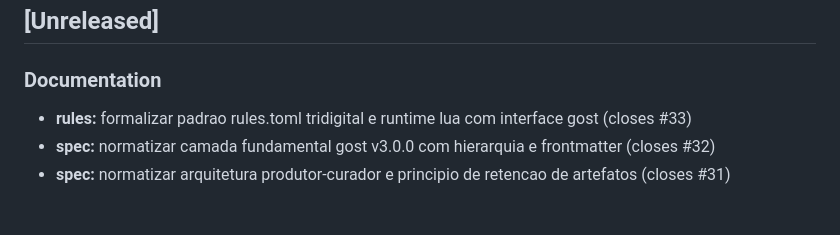
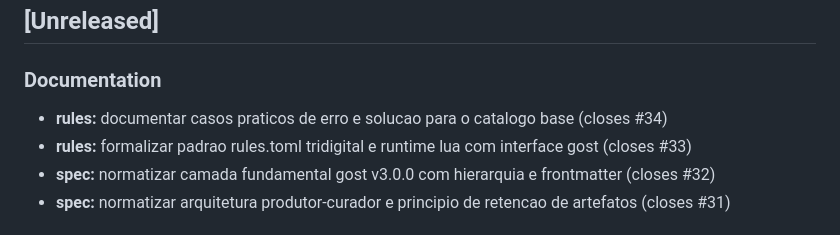
Before and after one commit to lumenpink/gost, a Markdown page: CHANGELOG.md, the part around the change. Drawn GitHub-style.

Commit message:
docs: documentar casos de erro das regras (closes #34 - ph9)
[Resumo]: Documentação individual de casos práticos de erro e solução para o catálogo base.
[Solução]: Criados documentos docs/rules/GOST-001 a 027 com severidade, escopo, erro prático e passo a passo.
[Validação]: Testes de integridade documental e seções obrigatórias aprovados com 100% de sucesso.

```diff
--- a/CHANGELOG.md
+++ b/CHANGELOG.md
@@ -3,6 +3,7 @@
 ## [Unreleased]
 
 ### Documentation
+- **rules:** documentar casos praticos de erro e solucao para o catalogo base (closes #34)
 - **rules:** formalizar padrao rules.toml tridigital e runtime lua com interface gost (closes #33)
 - **spec:** normatizar camada fundamental gost v3.0.0 com hierarquia e frontmatter (closes #32)
 - **spec:** normatizar arquitetura produtor-curador e principio de retencao de artefatos (closes #31)
```
